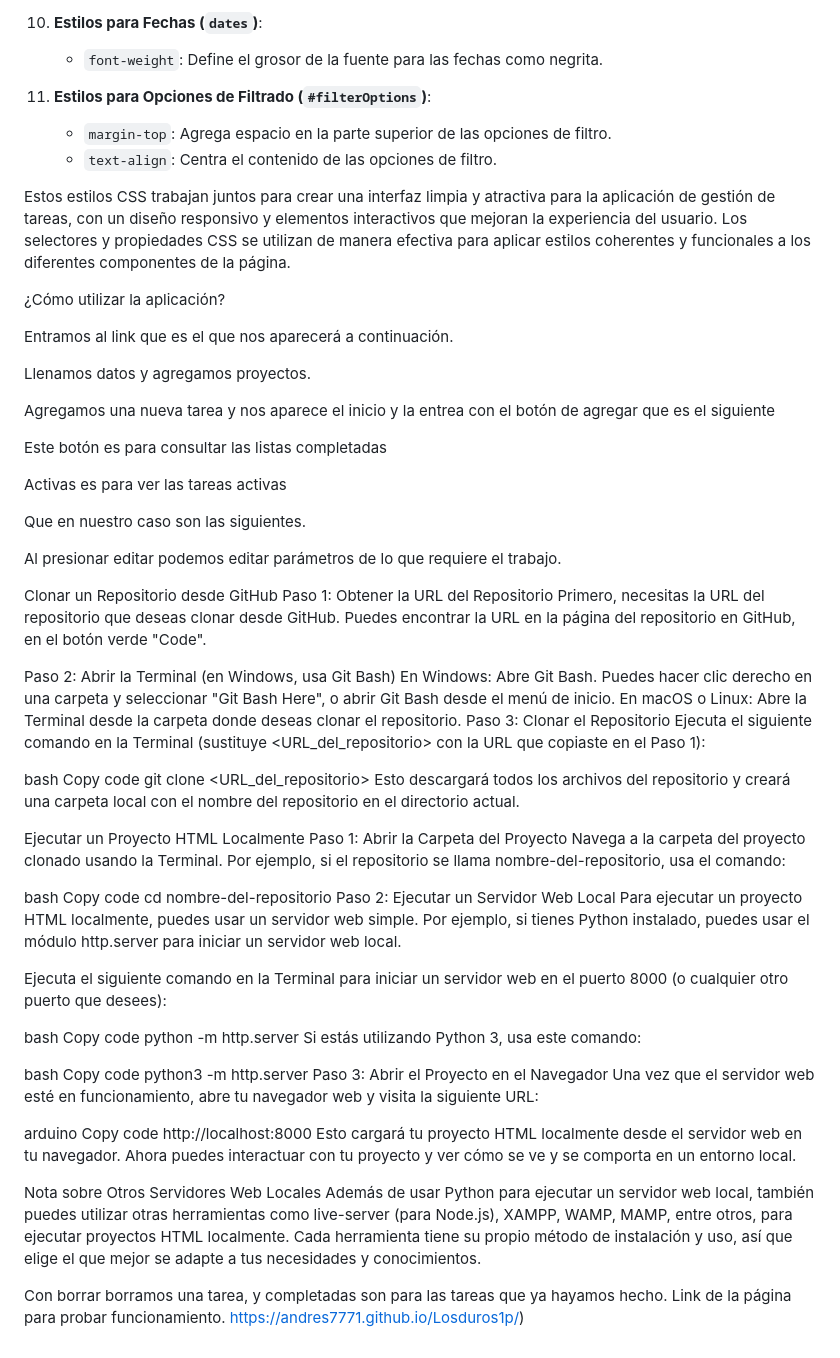
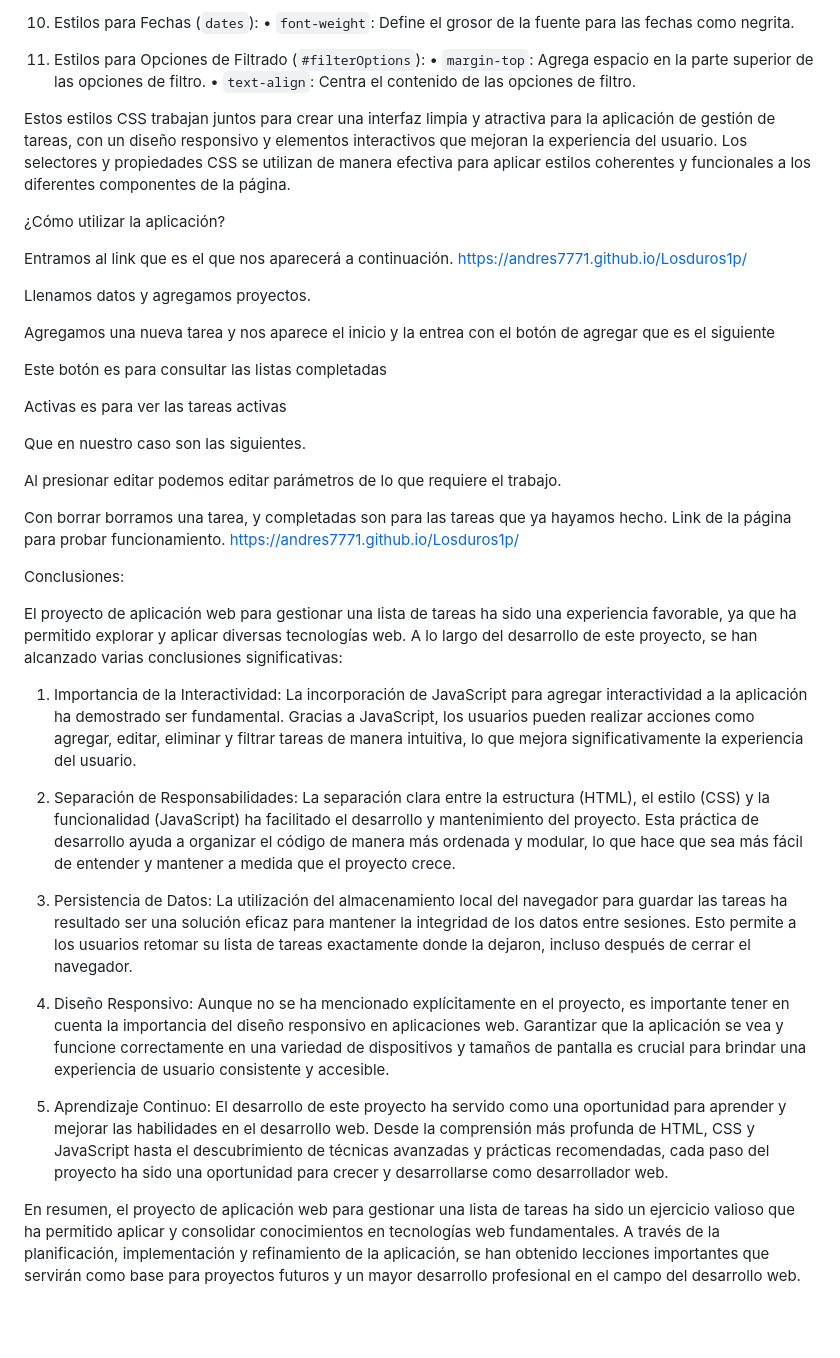
Before and after one commit to Andres7771/Losduros1p, a Markdown page: README.md, the part around one of its changes. GitHub-like rendering; blank space fills up the shorter version.

```diff
--- a/README.md
+++ b/README.md
@@ -186,10 +179,10 @@ Descripción del Código CSS:
 
-10. **Estilos para Fechas (`dates`)**:
-    - `font-weight`: Define el grosor de la fuente para las fechas como negrita.
+10. Estilos para Fechas (`dates`):
+•	`font-weight`: Define el grosor de la fuente para las fechas como negrita.
 
-11. **Estilos para Opciones de Filtrado (`#filterOptions`)**:
-    - `margin-top`: Agrega espacio en la parte superior de las opciones de filtro.
-    - `text-align`: Centra el contenido de las opciones de filtro.
+11. Estilos para Opciones de Filtrado (`#filterOptions`):
+•	`margin-top`: Agrega espacio en la parte superior de las opciones de filtro.
+•	`text-align`: Centra el contenido de las opciones de filtro.
 
 Estos estilos CSS trabajan juntos para crear una interfaz limpia y atractiva para la aplicación de gestión de tareas, con un diseño responsivo y elementos interactivos que mejoran la experiencia del usuario. Los selectores y propiedades CSS se utilizan de manera efectiva para aplicar estilos coherentes y funcionales a los diferentes componentes de la página.
 
@@ -197,7 +190,7 @@ Estos estilos CSS trabajan juntos para crear una interfaz limpia y atractiva par
 ¿Cómo utilizar la aplicación?
 
 
-Entramos al link que es el que nos aparecerá a continuación.
+Entramos al link que es el que nos aparecerá a continuación. https://andres7771.github.io/Losduros1p/
 
 Llenamos datos y agregamos proyectos.
 
@@ -213,53 +206,22 @@ Que en nuestro caso son las siguientes.
 
 Al presionar editar podemos editar parámetros de lo que requiere el trabajo.
 
-Clonar un Repositorio desde GitHub
-Paso 1: Obtener la URL del Repositorio
-Primero, necesitas la URL del repositorio que deseas clonar desde GitHub. Puedes encontrar la URL en la página del repositorio en GitHub, en el botón verde "Code".
-
-Paso 2: Abrir la Terminal (en Windows, usa Git Bash)
-En Windows: Abre Git Bash. Puedes hacer clic derecho en una carpeta y seleccionar "Git Bash Here", o abrir Git Bash desde el menú de inicio.
-En macOS o Linux: Abre la Terminal desde la carpeta donde deseas clonar el repositorio.
-Paso 3: Clonar el Repositorio
-Ejecuta el siguiente comando en la Terminal (sustituye <URL_del_repositorio> con la URL que copiaste en el Paso 1):
-
-bash
-Copy code
-git clone <URL_del_repositorio>
-Esto descargará todos los archivos del repositorio y creará una carpeta local con el nombre del repositorio en el directorio actual.
-
-Ejecutar un Proyecto HTML Localmente
-Paso 1: Abrir la Carpeta del Proyecto
-Navega a la carpeta del proyecto clonado usando la Terminal. Por ejemplo, si el repositorio se llama nombre-del-repositorio, usa el comando:
-
-bash
-Copy code
-cd nombre-del-repositorio
-Paso 2: Ejecutar un Servidor Web Local
-Para ejecutar un proyecto HTML localmente, puedes usar un servidor web simple. Por ejemplo, si tienes Python instalado, puedes usar el módulo http.server para iniciar un servidor web local.
-
-Ejecuta el siguiente comando en la Terminal para iniciar un servidor web en el puerto 8000 (o cualquier otro puerto que desees):
-
-bash
-Copy code
-python -m http.server
-Si estás utilizando Python 3, usa este comando:
-
-bash
-Copy code
-python3 -m http.server
-Paso 3: Abrir el Proyecto en el Navegador
-Una vez que el servidor web esté en funcionamiento, abre tu navegador web y visita la siguiente URL:
-
-arduino
-Copy code
-http://localhost:8000
-Esto cargará tu proyecto HTML localmente desde el servidor web en tu navegador. Ahora puedes interactuar con tu proyecto y ver cómo se ve y se comporta en un entorno local.
-
-Nota sobre Otros Servidores Web Locales
-Además de usar Python para ejecutar un servidor web local, también puedes utilizar otras herramientas como live-server (para Node.js), XAMPP, WAMP, MAMP, entre otros, para ejecutar proyectos HTML localmente. Cada herramienta tiene su propio método de instalación y uso, así que elige el que mejor se adapte a tus necesidades y conocimientos.
-
-
 Con borrar borramos una tarea, y completadas son para las tareas que ya hayamos hecho.
 Link de la página para probar funcionamiento.
-https://andres7771.github.io/Losduros1p/)
+https://andres7771.github.io/Losduros1p/
+
+Conclusiones:
+
+El proyecto de aplicación web para gestionar una lista de tareas ha sido una experiencia favorable, ya  que ha permitido explorar y aplicar diversas tecnologías web. A lo largo del desarrollo de este proyecto, se han alcanzado varias conclusiones significativas:
+
+1. Importancia de la Interactividad: La incorporación de JavaScript para agregar interactividad a la aplicación ha demostrado ser fundamental. Gracias a JavaScript, los usuarios pueden realizar acciones como agregar, editar, eliminar y filtrar tareas de manera intuitiva, lo que mejora significativamente la experiencia del usuario.
+
+2. Separación de Responsabilidades: La separación clara entre la estructura (HTML), el estilo (CSS) y la funcionalidad (JavaScript) ha facilitado el desarrollo y mantenimiento del proyecto. Esta práctica de desarrollo ayuda a organizar el código de manera más ordenada y modular, lo que hace que sea más fácil de entender y mantener a medida que el proyecto crece.
+
+3. Persistencia de Datos: La utilización del almacenamiento local del navegador para guardar las tareas ha resultado ser una solución eficaz para mantener la integridad de los datos entre sesiones. Esto permite a los usuarios retomar su lista de tareas exactamente donde la dejaron, incluso después de cerrar el navegador.
+
+4. Diseño Responsivo: Aunque no se ha mencionado explícitamente en el proyecto, es importante tener en cuenta la importancia del diseño responsivo en aplicaciones web. Garantizar que la aplicación se vea y funcione correctamente en una variedad de dispositivos y tamaños de pantalla es crucial para brindar una experiencia de usuario consistente y accesible.
+
+5. Aprendizaje Continuo: El desarrollo de este proyecto ha servido como una oportunidad para aprender y mejorar las habilidades en el desarrollo web. Desde la comprensión más profunda de HTML, CSS y JavaScript hasta el descubrimiento de técnicas avanzadas y prácticas recomendadas, cada paso del proyecto ha sido una oportunidad para crecer y desarrollarse como desarrollador web.
+
+En resumen, el proyecto de aplicación web para gestionar una lista de tareas ha sido un ejercicio valioso que ha permitido aplicar y consolidar conocimientos en tecnologías web fundamentales. A través de la planificación, implementación y refinamiento de la aplicación, se han obtenido lecciones importantes que servirán como base para proyectos futuros y un mayor desarrollo profesional en el campo del desarrollo web.
```
Also changed, not shown: other parts of README.md (+105 -112 lines).
